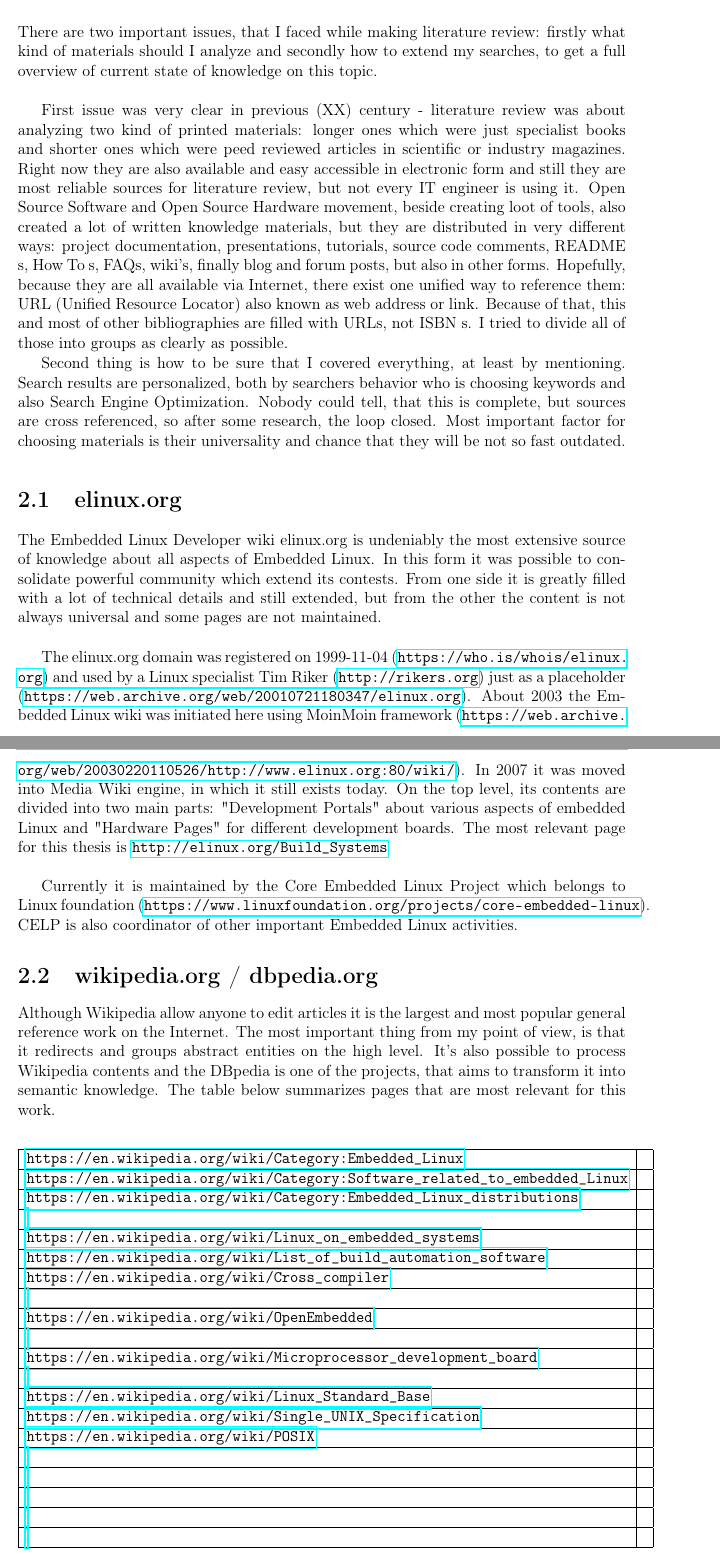
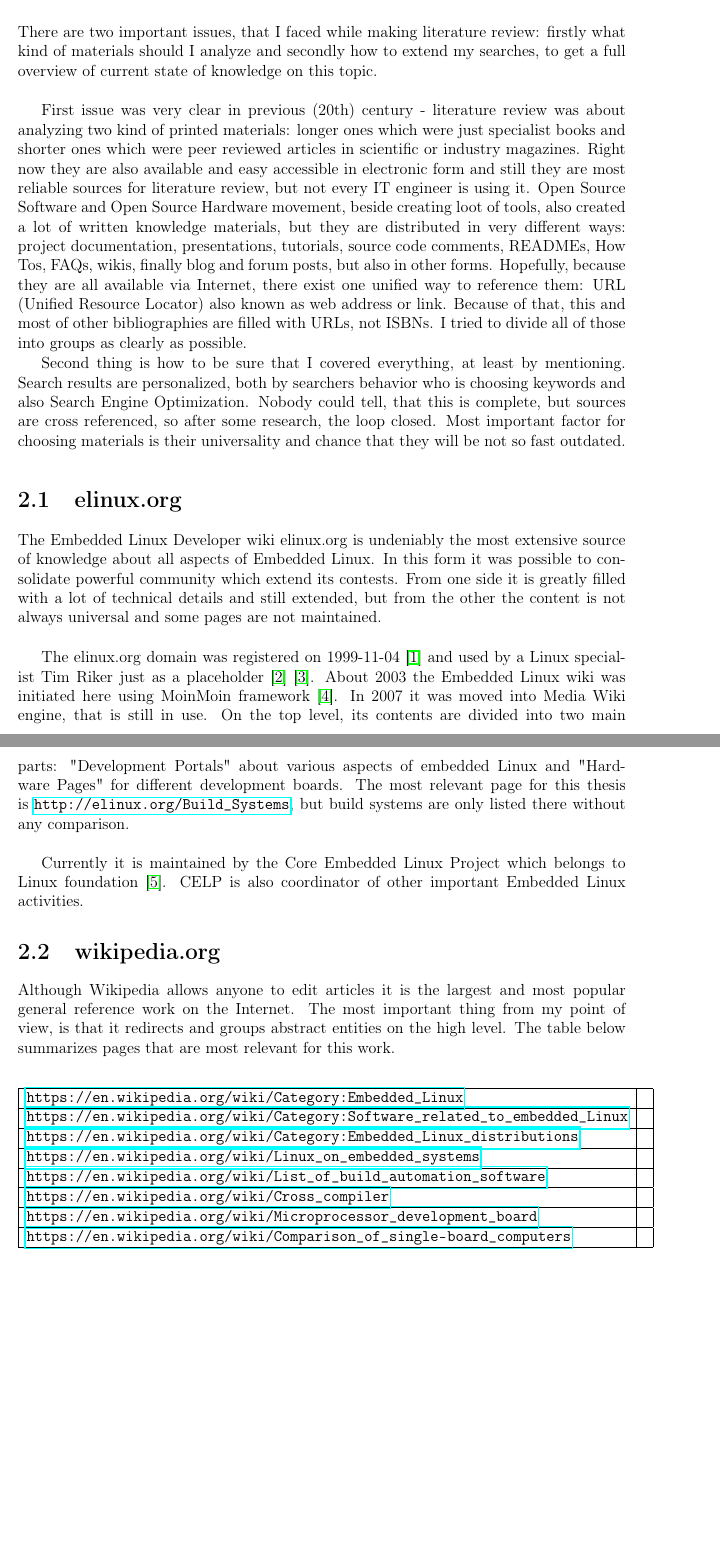
Before and after one commit to cdynak/embedded-linux-build-systems, a LaTeX thesis (embedded-linux-build-systems.tex): two parts of pages 9 and 10 of 33, joined at a grey line, cut so that both start at the same text, the shorter picture padded with empty space. Compiled offline with pdfLaTeX.

Commit message:
Updates from ShareLaTeX

```diff
--- a/embedded-linux-build-systems.tex
+++ b/embedded-linux-build-systems.tex
@@ -57,10 +57,10 @@
 
 There are two important issues, that I faced while making literature review: firstly what kind of materials should I analyze and secondly how to extend my searches, to get a full overview of current state of knowledge on this topic.  \\
 
-First issue was very clear in previous (XX) century - literature review was about analyzing two kind of printed materials: longer ones which were just specialist books and shorter ones which were peed reviewed articles in scientific or industry magazines.
+First issue was very clear in previous (20th) century - literature review was about analyzing two kind of printed materials: longer ones which were just specialist books and shorter ones which were peer reviewed articles in scientific or industry magazines.
 Right now they are also available and easy accessible in electronic form and still they are most reliable sources for literature review, but not every IT engineer is using it.
-Open Source Software and Open Source Hardware movement, beside creating loot of tools, also created a lot of written knowledge materials, but they are distributed in very different ways: project documentation, presentations, tutorials, source code comments, README s, How To s, FAQs, wiki's, finally blog and forum posts, but also in other forms.
-Hopefully, because they are all available via Internet, there exist one unified way to reference them: URL (Unified Resource Locator) also known as web address or link. Because of that, this and most of other bibliographies are filled with URLs, not ISBN s. I tried to divide all of those into groups as clearly as possible.
+Open Source Software and Open Source Hardware movement, beside creating loot of tools, also created a lot of written knowledge materials, but they are distributed in very different ways: project documentation, presentations, tutorials, source code comments, READMEs, How Tos, FAQs, wikis, finally blog and forum posts, but also in other forms.
+Hopefully, because they are all available via Internet, there exist one unified way to reference them: URL (Unified Resource Locator) also known as web address or link. Because of that, this and most of other bibliographies are filled with URLs, not ISBNs. I tried to divide all of those into groups as clearly as possible.
 
 Second thing is how to be sure that I covered everything, at least by mentioning. Search results are personalized, both by searchers behavior who is choosing keywords and also Search Engine Optimization. Nobody could tell, that this is complete, but sources are cross referenced, so after some research, the loop closed. Most important factor for choosing materials is their universality and chance that they will be not so fast outdated.
 
@@ -70,20 +70,19 @@
 In this form it was possible to consolidate powerful community which extend its contests.
 From one side it is greatly filled with a lot of technical details and still extended, but from the other the content is not always universal and some pages are not maintained.\\
 
-The elinux.org domain was registered on 1999-11-04 (\url{https://who.is/whois/elinux.org}) and used by a Linux specialist Tim Riker (\url{http://rikers.org}) just as a placeholder (\url{https://web.archive.org/web/20010721180347/elinux.org}).
-About 2003 the Embedded Linux wiki was initiated here using MoinMoin framework (\url{https://web.archive.org/web/20030220110526/http://www.elinux.org:80/wiki/}).
-In 2007 it was moved into Media Wiki engine, in which it still exists today.
+The elinux.org domain was registered on 1999-11-04 \cite{web:whois-elinux} and used by a Linux specialist Tim Riker just as a placeholder \cite{web:riker} \cite{web:elinux-placeholder}.
+About 2003 the Embedded Linux wiki was initiated here using MoinMoin framework \cite{web:elinux-moinmoin}.
+In 2007 it was moved into Media Wiki engine, that is still in use.
 On the top level, its contents are divided into two main parts: "Development Portals" about various aspects of embedded Linux and "Hardware Pages" for different development boards.
-The most relevant page for this thesis is \url{http://elinux.org/Build_Systems}\\
+The most relevant page for this thesis is \url{http://elinux.org/Build_Systems}, but build systems are only listed there without any comparison.\\
 
-Currently it is maintained by the Core Embedded Linux Project which belongs to Linux foundation (\url{https://www.linuxfoundation.org/projects/core-embedded-linux}).
+Currently it is maintained by the Core Embedded Linux Project which belongs to Linux foundation \cite{web:linuxfoundation-celp}.
 CELP is also coordinator of other important Embedded Linux activities.
 
-\section{wikipedia.org / dbpedia.org}
+\section{wikipedia.org}
 
-Although Wikipedia allow anyone to edit articles it is the largest and most popular general reference work on the Internet.
+Although Wikipedia allows anyone to edit articles it is the largest and most popular general reference work on the Internet.
 The most important thing from my point of view, is that it redirects and groups abstract entities on the high level.
-It's also possible to process Wikipedia contents and the DBpedia is one of the projects, that aims to transform it into semantic knowledge.
 The table below summarizes pages that are most relevant for this work.
 
 \begin{center}
@@ -95,39 +94,15 @@
     \hline
     \url{https://en.wikipedia.org/wiki/Category:Embedded_Linux_distributions} & \\
     \hline
-    \url{} & \\
-    \hline
     \url{https://en.wikipedia.org/wiki/Linux_on_embedded_systems} & \\
     \hline
     \url{https://en.wikipedia.org/wiki/List_of_build_automation_software} & \\
     \hline
     \url{https://en.wikipedia.org/wiki/Cross_compiler} & \\
     \hline
-    \url{} & \\
-    \hline
-    \url{https://en.wikipedia.org/wiki/OpenEmbedded} & \\
-    \hline
-    \url{} & \\
-    \hline
     \url{https://en.wikipedia.org/wiki/Microprocessor_development_board} & \\
     \hline
-    \url{} & \\
-    \hline
-    \url{https://en.wikipedia.org/wiki/Linux_Standard_Base} & \\
-    \hline
-    \url{https://en.wikipedia.org/wiki/Single_UNIX_Specification} & \\
-    \hline
-    \url{https://en.wikipedia.org/wiki/POSIX} & \\
-    \hline
-    \url{} & \\
-    \hline
-    \url{} & \\
-    \hline
-    \url{} & \\
-    \hline
-    \url{} & \\
-    \hline
-    \url{} & \\
+    \url{https://en.wikipedia.org/wiki/Comparison_of_single-board_computers} & \\
     \hline
   \end{tabular}
 \end{center}
@@ -153 +113,0 @@
-\url{https://s3.amazonaws.com/programista/Programista_40_ECMAScript6_all.pdf}
```
Also changed, not shown: embedded-linux-build-systems.bib (+38 -0 lines), embedded-linux-build-systems.tex (80 more changed lines).
